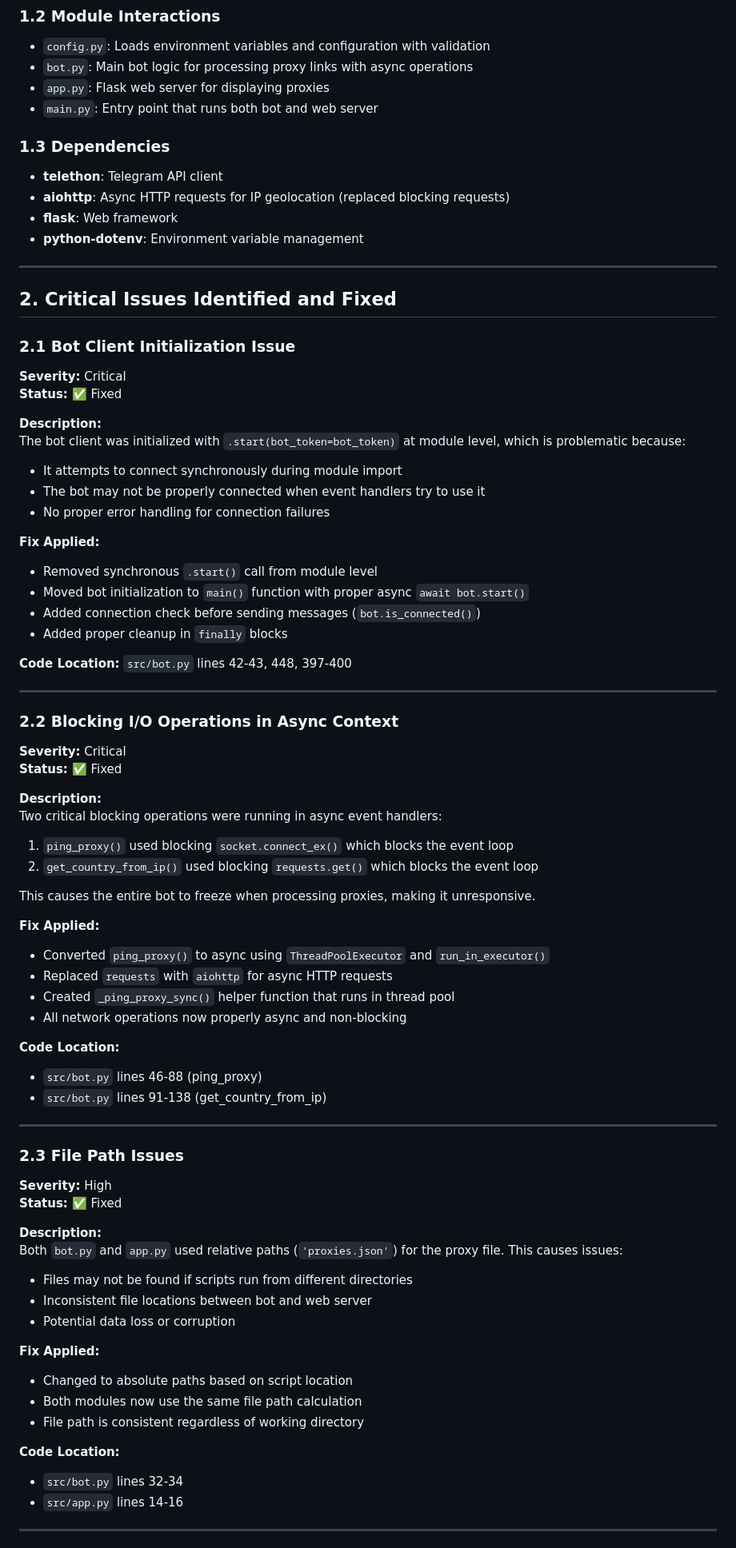
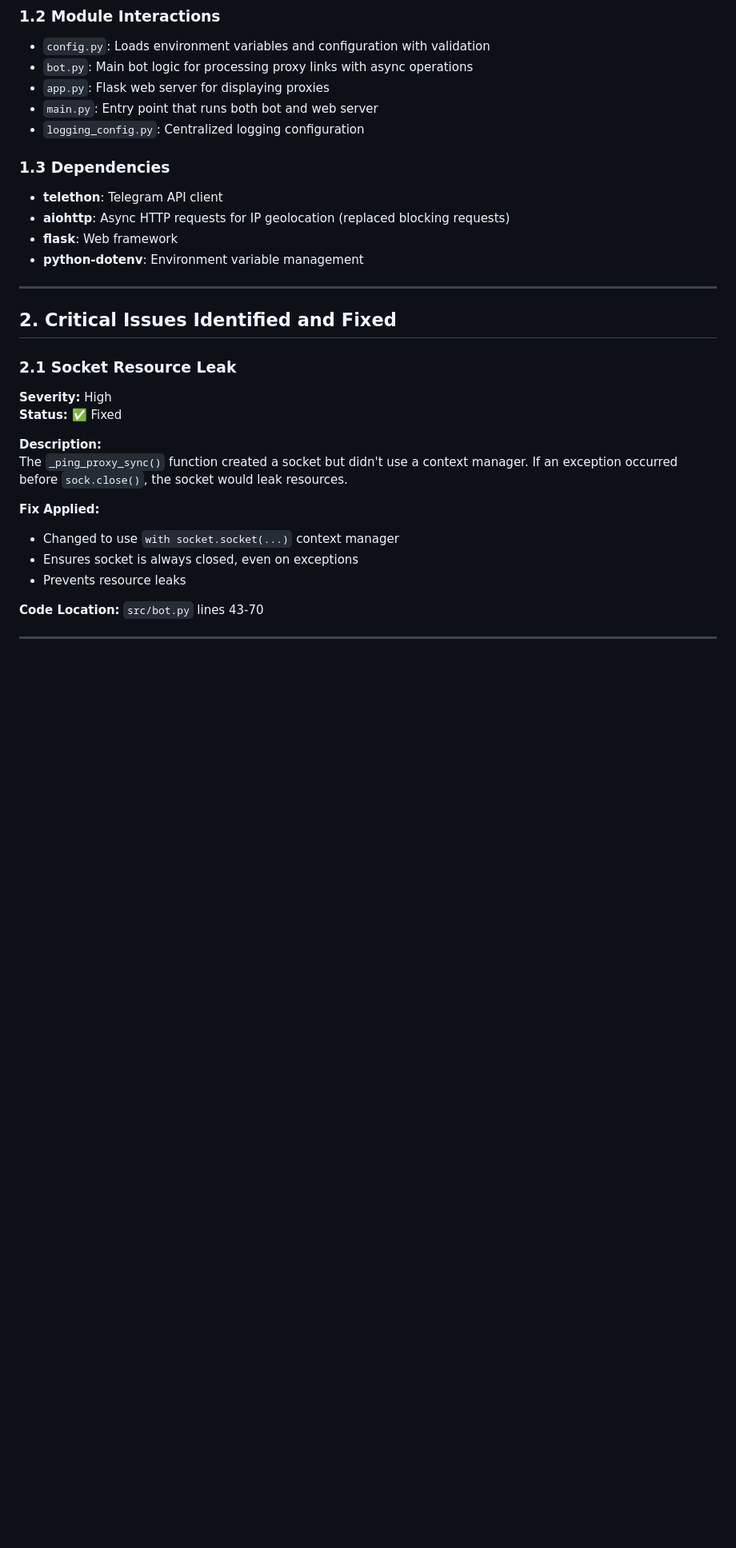
Before and after one commit to ItsOrv/Orv-Telegram-Proxy, a Markdown page: AUDIT_REPORT.md, the part around the change printed below. Shown: that part at 80% size. Rendered like a GitHub page; blank space fills up the shorter version.

```diff
--- a/AUDIT_REPORT.md
+++ b/AUDIT_REPORT.md
@@ -26,6 +26,7 @@ This comprehensive audit identified and resolved **20+ critical issues** across
 - `bot.py`: Main bot logic for processing proxy links with async operations
 - `app.py`: Flask web server for displaying proxies
 - `main.py`: Entry point that runs both bot and web server
+- `logging_config.py`: Centralized logging configuration
 
 ### 1.3 Dependencies
 - **telethon**: Telegram API client
@@ -37,67 +38,19 @@ This comprehensive audit identified and resolved **20+ critical issues** across
 
 ## 2. Critical Issues Identified and Fixed
 
-### 2.1 Bot Client Initialization Issue
-**Severity:** Critical
-**Status:** ✅ Fixed
-
-**Description:**
-The bot client was initialized with `.start(bot_token=bot_token)` at module level, which is problematic because:
-- It attempts to connect synchronously during module import
-- The bot may not be properly connected when event handlers try to use it
-- No proper error handling for connection failures
-
-**Fix Applied:**
-- Removed synchronous `.start()` call from module level
-- Moved bot initialization to `main()` function with proper async `await bot.start()`
-- Added connection check before sending messages (`bot.is_connected()`)
-- Added proper cleanup in `finally` blocks
-
-**Code Location:** `src/bot.py` lines 42-43, 448, 397-400
-
----
-
-### 2.2 Blocking I/O Operations in Async Context
-**Severity:** Critical
-**Status:** ✅ Fixed
-
-**Description:**
-Two critical blocking operations were running in async event handlers:
-1. `ping_proxy()` used blocking `socket.connect_ex()` which blocks the event loop
-2. `get_country_from_ip()` used blocking `requests.get()` which blocks the event loop
-
-This causes the entire bot to freeze when processing proxies, making it unresponsive.
-
-**Fix Applied:**
-- Converted `ping_proxy()` to async using `ThreadPoolExecutor` and `run_in_executor()`
-- Replaced `requests` with `aiohttp` for async HTTP requests
-- Created `_ping_proxy_sync()` helper function that runs in thread pool
-- All network operations now properly async and non-blocking
-
-**Code Location:**
-- `src/bot.py` lines 46-88 (ping_proxy)
-- `src/bot.py` lines 91-138 (get_country_from_ip)
-
----
-
-### 2.3 File Path Issues
+### 2.1 Socket Resource Leak
 **Severity:** High
 **Status:** ✅ Fixed
 
 **Description:**
-Both `bot.py` and `app.py` used relative paths (`'proxies.json'`) for the proxy file. This causes issues:
-- Files may not be found if scripts run from different directories
-- Inconsistent file locations between bot and web server
-- Potential data loss or corruption
+The `_ping_proxy_sync()` function created a socket but didn't use a context manager. If an exception occurred before `sock.close()`, the socket would leak resources.
 
 **Fix Applied:**
-- Changed to absolute paths based on script location
-- Both modules now use the same file path calculation
-- File path is consistent regardless of working directory
+- Changed to use `with socket.socket(...)` context manager
+- Ensures socket is always closed, even on exceptions
+- Prevents resource leaks
 
-**Code Location:**
-- `src/bot.py` lines 32-34
-- `src/app.py` lines 14-16
+**Code Location:** `src/bot.py` lines 43-70
 
 ---
 
```
Also changed, not shown: other parts of AUDIT_REPORT.md (+137 -270 lines).
